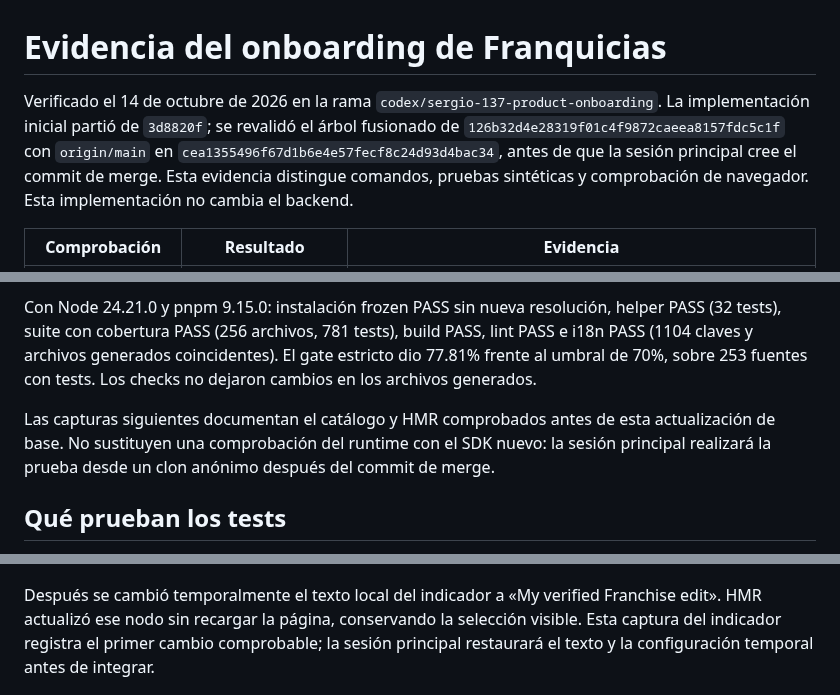
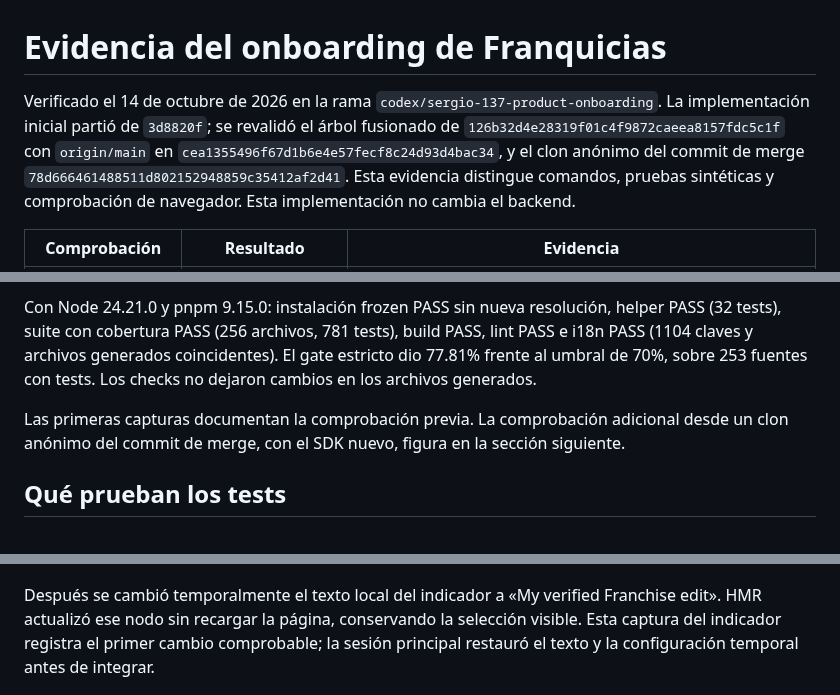
Before and after one commit to Ordering-co/ordering-website-franchises, a Markdown page: docs/onboarding-verification.md, 3 parts joined by grey strips. Rendered like a GitHub page.

```diff
--- a/docs/onboarding-verification.md
+++ b/docs/onboarding-verification.md
@@ -1,6 +1,6 @@
 # Evidencia del onboarding de Franquicias
 
-Verificado el 14 de octubre de 2026 en la rama `codex/sergio-137-product-onboarding`. La implementación inicial partió de `3d8820f`; se revalidó el árbol fusionado de `126b32d4e28319f01c4f9872caeea8157fdc5c1f` con `origin/main` en `cea1355496f67d1b6e4e57fecf8c24d93d4bac34`, antes de que la sesión principal cree el commit de merge. Esta evidencia distingue comandos, pruebas sintéticas y comprobación de navegador. Esta implementación no cambia el backend.
+Verificado el 14 de octubre de 2026 en la rama `codex/sergio-137-product-onboarding`. La implementación inicial partió de `3d8820f`; se revalidó el árbol fusionado de `126b32d4e28319f01c4f9872caeea8157fdc5c1f` con `origin/main` en `cea1355496f67d1b6e4e57fecf8c24d93d4bac34`, y el clon anónimo del commit de merge `78d666461488511d802152948859c35412af2d41`. Esta evidencia distingue comandos, pruebas sintéticas y comprobación de navegador. Esta implementación no cambia el backend.
 
 | Comprobación | Resultado | Evidencia |
 | --- | --- | --- |
@@ -27,7 +27,7 @@ Se comprobaron ambas intenciones: el diff frente a main conserva los 43 archivos
 
 Con Node 24.21.0 y pnpm 9.15.0: instalación frozen PASS sin nueva resolución, helper PASS (32 tests), suite con cobertura PASS (256 archivos, 781 tests), build PASS, lint PASS e i18n PASS (1104 claves y archivos generados coincidentes). El gate estricto dio 77.81% frente al umbral de 70%, sobre 253 fuentes con tests. Los checks no dejaron cambios en los archivos generados.
 
-Las capturas siguientes documentan el catálogo y HMR comprobados antes de esta actualización de base. No sustituyen una comprobación del runtime con el SDK nuevo: la sesión principal realizará la prueba desde un clon anónimo después del commit de merge.
+Las primeras capturas documentan la comprobación previa. La comprobación adicional desde un clon anónimo del commit de merge, con el SDK nuevo, figura en la sección siguiente.
 
 ## Qué prueban los tests
 
@@ -41,6 +41,6 @@ La sesión principal comprobó `/search` con la selección explícita del proyec
 
 ![Catálogo real visible dentro del viewport](evidence/franchise-web-catalogue.png)
 
-Después se cambió temporalmente el texto local del indicador a «My verified Franchise edit». HMR actualizó ese nodo sin recargar la página, conservando la selección visible. Esta captura del indicador registra el primer cambio comprobable; la sesión principal restaurará el texto y la configuración temporal antes de integrar.
+Después se cambió temporalmente el texto local del indicador a «My verified Franchise edit». HMR actualizó ese nodo sin recargar la página, conservando la selección visible. Esta captura del indicador registra el primer cambio comprobable; la sesión principal restauró el texto y la configuración temporal antes de integrar.
 
 ![Primera edición del indicador aplicada por HMR](evidence/franchise-web-hmr.png)
```
Also changed, not shown: other parts of docs/onboarding-verification.md (+14 -0 lines), docs/evidence/franchise-web-clean-clone.png (added), docs/evidence/franchise-web-clean-hmr.png (added), 1 other file.
